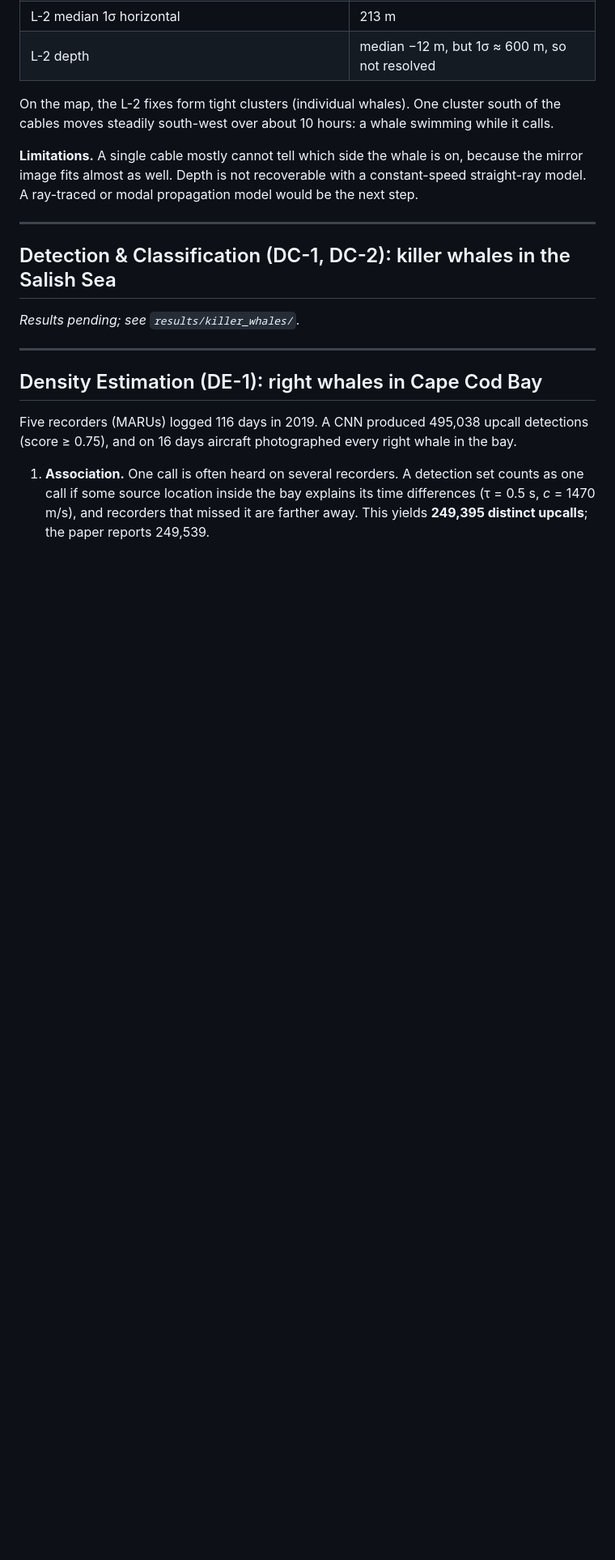
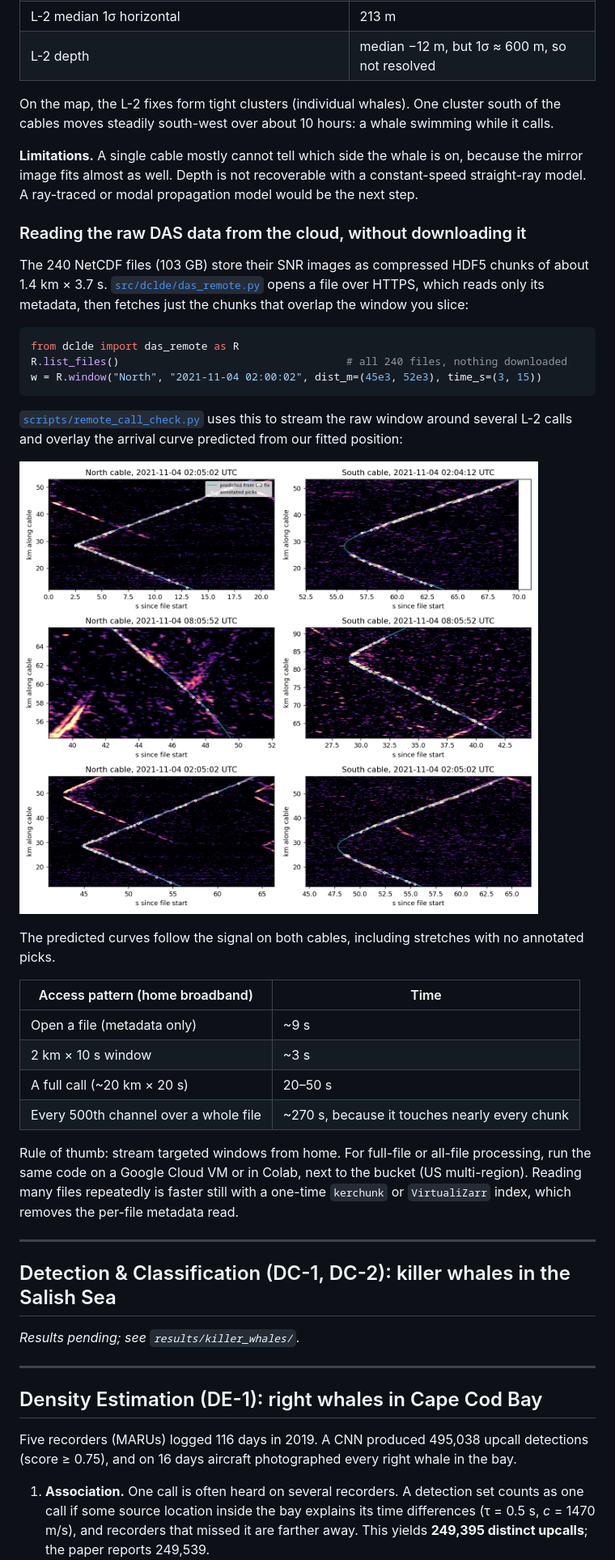
Before and after one commit to alicesailouie/Whale_finder, a Markdown page: README.md, the part around one of its changes. Shown at 81% size. Drawn GitHub-style; pictures changed too: results/localization/remote_call_check.png (added); blank space fills up the shorter version.

````diff
--- a/README.md
+++ b/README.md
@@ -60,6 +60,36 @@ steadily south-west over about 10 hours: a whale swimming while it calls.
 fits almost as well. Depth is not recoverable with a constant-speed straight-ray model. A ray-traced or
 modal propagation model would be the next step.
 
+### Reading the raw DAS data from the cloud, without downloading it
+
+The 240 NetCDF files (103 GB) store their SNR images as compressed HDF5 chunks of about
+1.4 km × 3.7 s. [`src/dclde/das_remote.py`](src/dclde/das_remote.py) opens a file over HTTPS, which
+reads only its metadata, then fetches just the chunks that overlap the window you slice:
+
+```python
+from dclde import das_remote as R
+R.list_files()                                    # all 240 files, nothing downloaded
+w = R.window("North", "2021-11-04 02:00:02", dist_m=(45e3, 52e3), time_s=(3, 15))
+```
+
+[`scripts/remote_call_check.py`](scripts/remote_call_check.py) uses this to stream the raw window
+around several L-2 calls and overlay the arrival curve predicted from our fitted position:
+
+![remote check](results/localization/remote_call_check.png)
+
+The predicted curves follow the signal on both cables, including stretches with no annotated picks.
+
+| Access pattern (home broadband) | Time |
+|---|---|
+| Open a file (metadata only) | ~9 s |
+| 2 km × 10 s window | ~3 s |
+| A full call (~20 km × 20 s) | 20–50 s |
+| Every 500th channel over a whole file | ~270 s, because it touches nearly every chunk |
+
+Rule of thumb: stream targeted windows from home. For full-file or all-file processing, run the same code
+on a Google Cloud VM or in Colab, next to the bucket (US multi-region). Reading many files repeatedly is
+faster still with a one-time `kerchunk` or `VirtualiZarr` index, which removes the per-file metadata read.
+
 ---
 
 ## Detection & Classification (DC-1, DC-2): killer whales in the Salish Sea
````
Also changed, not shown: other parts of README.md (+1 -0 lines), 3 other files.
